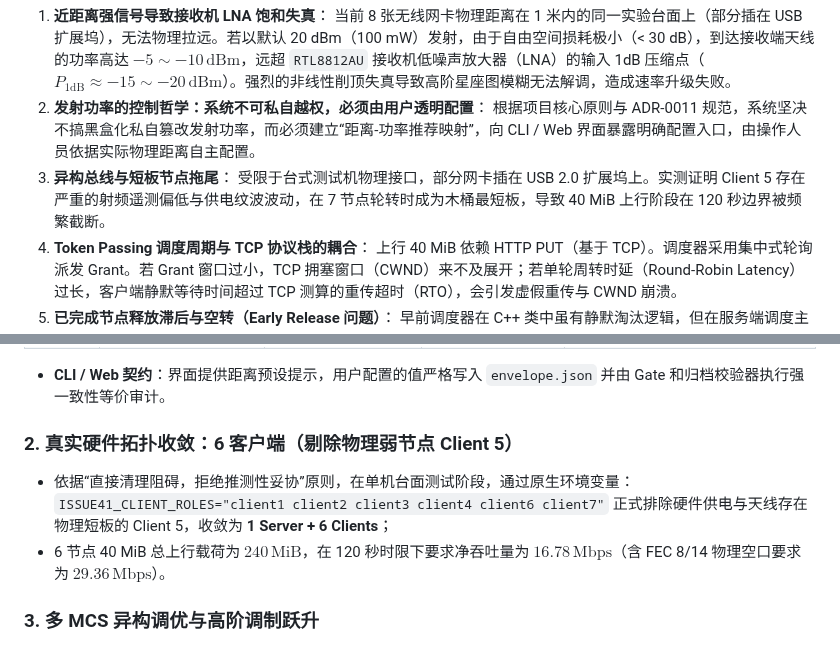
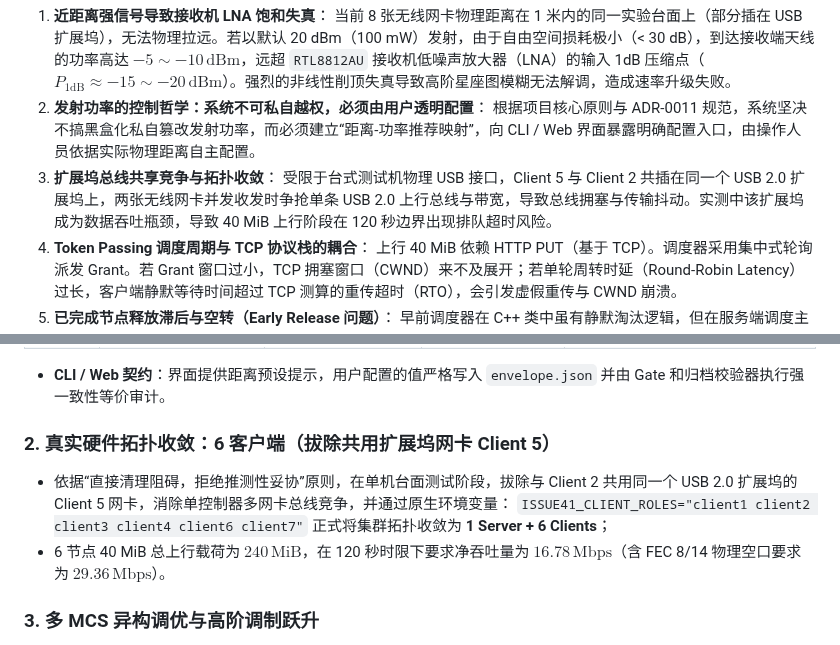
Before and after one commit to Softmoonlit/wfb-ng-fl, a Markdown page: docs/adr/0013-近距台面射频衰减保护与六客户端上行调度基准.md, 2 parts joined by grey strips. Drawn GitHub-style.

Commit message:
docs(adr): 纠正 ADR-0013 与规格说明书中 Client 5 拓扑原因：解除与 Client 2 共用 USB 扩展坞的总线竞争

```diff
--- a/docs/adr/0013-近距台面射频衰减保护与六客户端上行调度基准.md
+++ b/docs/adr/0013-近距台面射频衰减保护与六客户端上行调度基准.md
@@ -9,8 +9,8 @@ Status: accepted
    当前 8 张无线网卡物理距离在 1 米内的同一实验台面上（部分插在 USB 扩展坞），无法物理拉远。若以默认 20 dBm（100 mW）发射，由于自由空间损耗极小（< 30 dB），到达接收端天线的功率高达 $-5 \sim -10\,\text{dBm}$，远超 `RTL8812AU` 接收机低噪声放大器（LNA）的输入 1dB 压缩点（$P_{1\text{dB}} \approx -15 \sim -20\,\text{dBm}$）。强烈的非线性削顶失真导致高阶星座图模糊无法解调，造成速率升级失败。
 2. **发射功率的控制哲学：系统不可私自越权，必须由用户透明配置**：
    根据项目核心原则与 ADR-0011 规范，系统坚决不搞黑盒化私自篡改发射功率，而必须建立“距离-功率推荐映射”，向 CLI / Web 界面暴露明确配置入口，由操作人员依据实际物理距离自主配置。
-3. **异构总线与短板节点拖尾**：
-   受限于台式测试机物理接口，部分网卡插在 USB 2.0 扩展坞上。实测证明 Client 5 存在严重的射频遥测偏低与供电纹波波动，在 7 节点轮转时成为木桶最短板，导致 40 MiB 上行阶段在 120 秒边界被频繁截断。
+3. **扩展坞总线共享竞争与拓扑收敛**：
+   受限于台式测试机物理 USB 接口，Client 5 与 Client 2 共插在同一个 USB 2.0 扩展坞上，两张无线网卡并发收发时争抢单条 USB 2.0 上行总线与带宽，导致总线拥塞与传输抖动。实测中该扩展坞成为数据吞吐瓶颈，导致 40 MiB 上行阶段在 120 秒边界出现排队超时风险。
 4. **Token Passing 调度周期与 TCP 协议栈的耦合**：
    上行 40 MiB 依赖 HTTP PUT（基于 TCP）。调度器采用集中式轮询派发 Grant。若 Grant 窗口过小，TCP 拥塞窗口（CWND）来不及展开；若单轮周转时延（Round-Robin Latency）过长，客户端静默等待时间超过 TCP 测算的重传超时（RTO），会引发虚假重传与 CWND 崩溃。
 5. **已完成节点释放滞后与空转（Early Release 问题）**：
@@ -32,10 +32,10 @@ Status: accepted
 
 - **CLI / Web 契约**：界面提供距离预设提示，用户配置的值严格写入 `envelope.json` 并由 Gate 和归档校验器执行强一致性等价审计。
 
-### 2. 真实硬件拓扑收敛：6 客户端（剔除物理弱节点 Client 5）
-- 依据“直接清理阻碍，拒绝推测性妥协”原则，在单机台面测试阶段，通过原生环境变量：
+### 2. 真实硬件拓扑收敛：6 客户端（拔除共用扩展坞网卡 Client 5）
+- 依据“直接清理阻碍，拒绝推测性妥协”原则，在单机台面测试阶段，拔除与 Client 2 共用同一个 USB 2.0 扩展坞的 Client 5 网卡，消除单控制器多网卡总线竞争，并通过原生环境变量：
   `ISSUE41_CLIENT_ROLES="client1 client2 client3 client4 client6 client7"`
-  正式排除硬件供电与天线存在物理短板的 Client 5，收敛为 **1 Server + 6 Clients**；
+  正式将集群拓扑收敛为 **1 Server + 6 Clients**；
 - 6 节点 40 MiB 总上行载荷为 $240\,\text{MiB}$，在 120 秒时限下要求净吞吐量为 $16.78\,\text{Mbps}$（含 FEC 8/14 物理空口要求为 $29.36\,\text{Mbps}$）。
 
 ### 3. 多 MCS 异构调优与高阶调制跃升
```
Also changed, not shown: .scratch/stage2-6node-40mib-rf-and-token-tuning/spec.md (+2 -2 lines).
